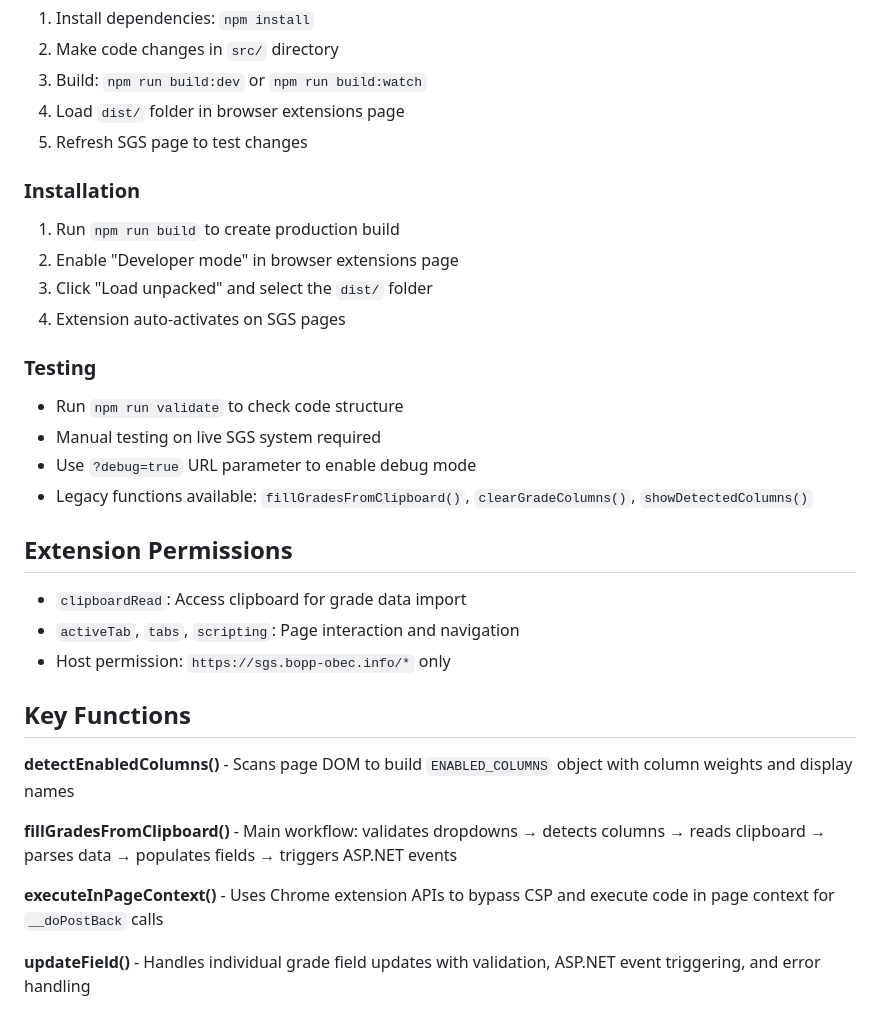
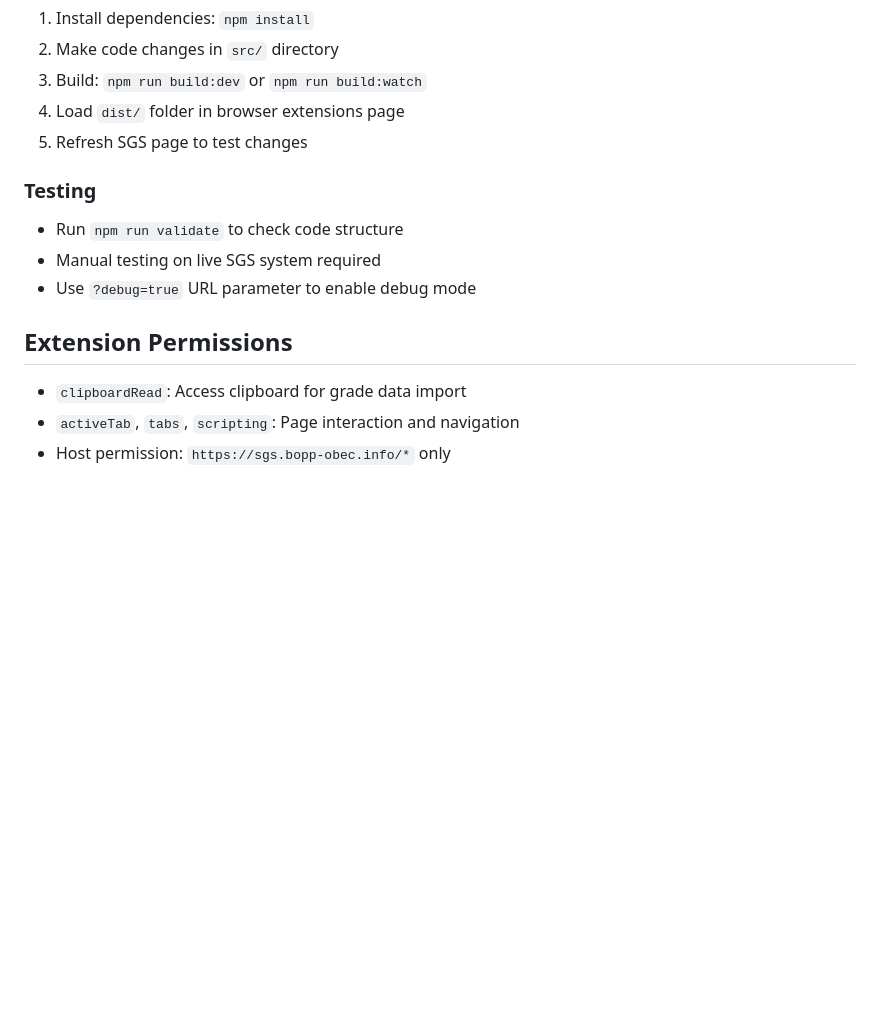
Before and after one commit to MasterMong/grade-entry-helper, a Markdown page: CLAUDE.md, the part around one of its changes. Rendered like a GitHub page; blank space fills up the shorter version.

```diff
--- a/CLAUDE.md
+++ b/CLAUDE.md
@@ -61,30 +115,13 @@ npm run lint           # Run ESLint code quality checks
 4. Load `dist/` folder in browser extensions page
 5. Refresh SGS page to test changes
 
-### Installation
-1. Run `npm run build` to create production build
-2. Enable "Developer mode" in browser extensions page
-3. Click "Load unpacked" and select the `dist/` folder
-4. Extension auto-activates on SGS pages
-
 ### Testing
 - Run `npm run validate` to check code structure
 - Manual testing on live SGS system required
 - Use `?debug=true` URL parameter to enable debug mode
-- Legacy functions available: `fillGradesFromClipboard()`, `clearGradeColumns()`, `showDetectedColumns()`
 
 ## Extension Permissions
 
 - `clipboardRead`: Access clipboard for grade data import
 - `activeTab`, `tabs`, `scripting`: Page interaction and navigation
 - Host permission: `https://sgs.bopp-obec.info/*` only
-
-## Key Functions
-
-**detectEnabledColumns()** - Scans page DOM to build `ENABLED_COLUMNS` object with column weights and display names
-
-**fillGradesFromClipboard()** - Main workflow: validates dropdowns → detects columns → reads clipboard → parses data → populates fields → triggers ASP.NET events
-
-**executeInPageContext()** - Uses Chrome extension APIs to bypass CSP and execute code in page context for `__doPostBack` calls
-
-**updateField()** - Handles individual grade field updates with validation, ASP.NET event triggering, and error handling
```
Also changed, not shown: other parts of CLAUDE.md (+75 -21 lines).
